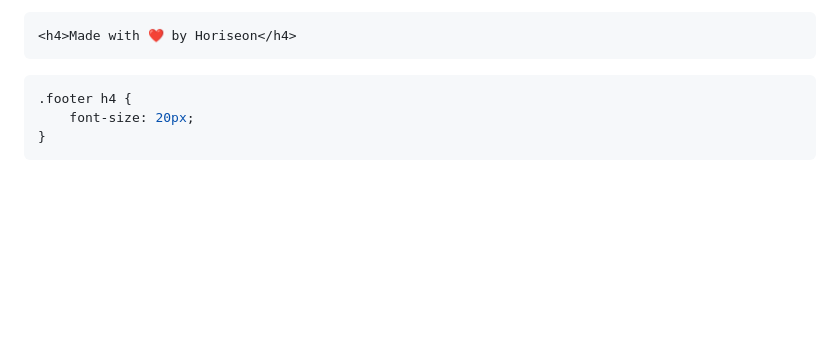
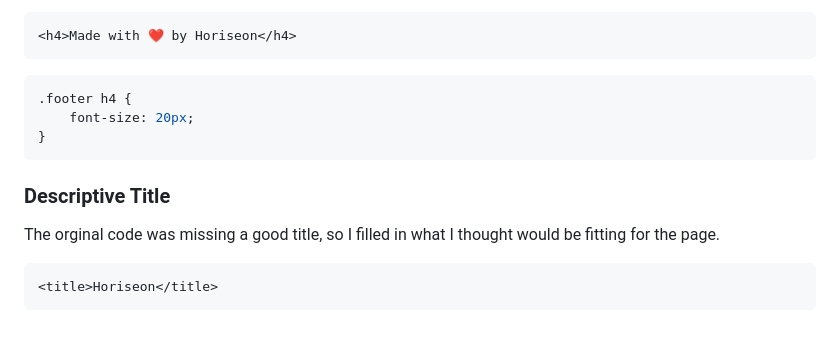
Before and after one commit to DistantDig/horiseon-refactor, a Markdown page: README.md, the part around the change printed below. Drawn GitHub-style; blank space fills up the shorter version.

Commit message:
added the Descriptive Title section to the README

````diff
--- a/README.md
+++ b/README.md
@@ -96,3 +96,12 @@ The header elements seemed to be mostly in a fitting order throughout the docume
     font-size: 20px;
 }
 ```
+
+
+### Descriptive Title
+
+The orginal code was missing a good title, so I filled in what I thought would be fitting for the page.
+
+```html
+<title>Horiseon</title>
+```
````
Also changed, not shown: other parts of README.md (+1 -1 lines).
